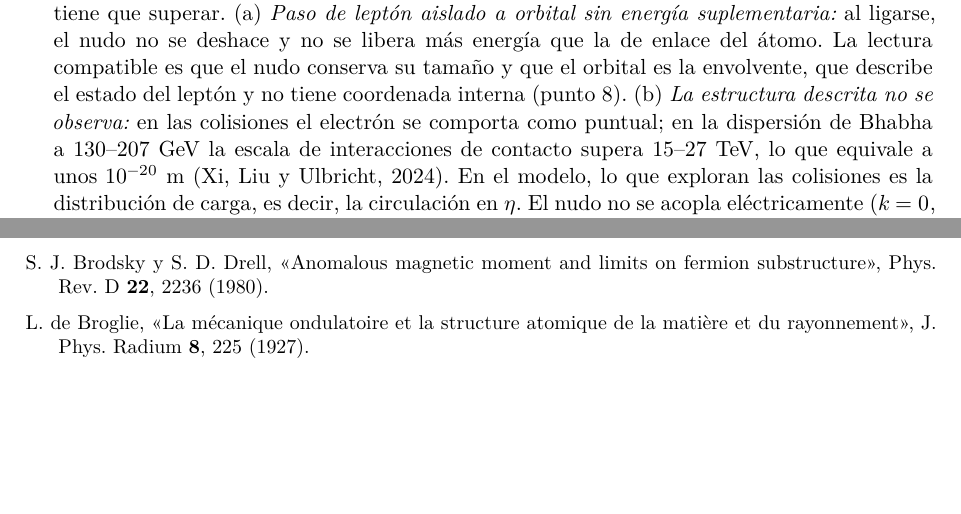
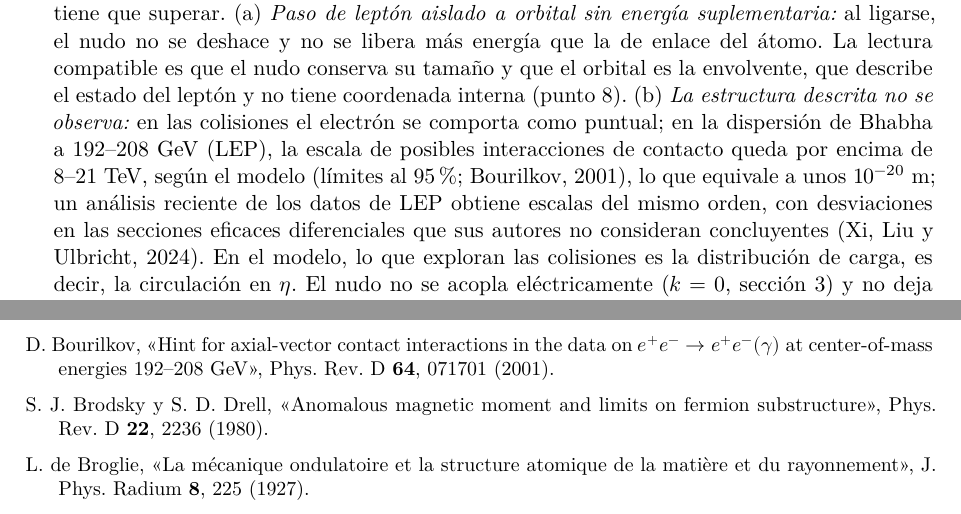
Before and after one commit to ernestoLopezG/leptones-en-el-hyle, a LaTeX paper (preprint/leptones_en_el_hyle.tex): two parts of pages 26 and 38 of 40, joined at a grey line, cut so that both start at the same text, the shorter picture padded with empty space. Compiled offline with XeLaTeX.

Commit message:
Bhabha: límites de Bourilkov 2001; Xi et al. 2024 da valores ajustados, no cotas
Co-Authored-By: Claude Opus 5.5 <noreply@anthropic.com>
Claude-Session: https://claude.ai/code/session_018XsoNVBcgYF62CjMFbACAb

```diff
--- a/preprint/leptones_en_el_hyle.tex
+++ b/preprint/leptones_en_el_hyle.tex
@@ -520,7 +520,7 @@ Dieciséis problemas sin resolver; el primero decide si el modelo explica la ano
 
 \item \label{ab:fusion}\textbf{Por qué no se funden dos electrones.} En la energía de Faddeev--Skyrme dos nudos de $Q=1$ que se funden en uno de $Q=2$ liberan energía, del orden del 18~\% de la del nudo ($E\propto Q^{3/4}$; Sutcliffe, 2007). Un objeto estable con carga $2e$ se habría observado, así que la fusión tiene que estar prohibida \st{D + dato experimental}. En el modelo la ganancia es despreciable, porque la energía del nudo es casi nula ($\lesssim10$~eV, de modo que la fusión liberaría $\lesssim2$~eV), mientras que juntar las dos circulaciones en la región de un nudo, de radio $\sqrt3\,\xi_0$, cuesta por la repulsión eléctrica unos $\alpha\hbar c/(\sqrt3\,\xi_0)\approx4$~keV (sección~\ref{sec:arrastre}). La fusión está prohibida con un margen de tres órdenes de magnitud \st{H, estimación de escala}. A eso se suma la exclusión entre espinores, cuyo cálculo falta \st{A}. (No es el par de Cooper: este tiene enlace de meV, tamaño de 100~nm a 1~$\mu$m y solo existe en un sólido; en el modelo sería, en todo caso, dos nudos $Q=1$ débilmente ligados a distancia, sin fundirse \st{H}.)
 
-\item \label{ab:condiciones}\textbf{Condiciones que el modelo debe cumplir.} No son postulados sino pruebas que el modelo tiene que superar. (a)~\emph{Paso de leptón aislado a orbital sin energía suplementaria:} al ligarse, el nudo no se deshace y no se libera más energía que la de enlace del átomo. La lectura compatible es que el nudo conserva su tamaño y que el orbital es la envolvente, que describe el estado del leptón y no tiene coordenada interna (punto~\ref{ab:ancla}). (b)~\emph{La estructura descrita no se observa:} en las colisiones el electrón se comporta como puntual; en la dispersión de Bhabha a 130--207~GeV la escala de interacciones de contacto supera 15--27~TeV, lo que equivale a unos $10^{-20}$~m (Xi, Liu y Ulbricht, 2024). En el modelo, lo que exploran las colisiones es la distribución de carga, es decir, la circulación en $\eta$. El nudo no se acopla eléctricamente ($k=0$, sección~\ref{sec:arrastre}) y no deja huella en la dispersión. La única escala que aparece en las extendidas, $\xi_0$, es la del temblor de Dirac, que ya forma parte de la ecuación reducida y de su término de Darwin; no es una estructura añadida, y por eso no entra en conflicto con estas cotas (Brodsky y Drell, 1980) \st{D, dada la sección~\ref{sec:arrastre}}. Lo que falta \st{A}: comprobar que el factor de forma de la circulación es el de una carga puntual de Dirac hasta momentos transferidos muy altos. El valor de la carga lo fija la interfaz y no el nudo: la carga del electrón y la del protón coinciden en valor absoluto mejor que una parte en $10^{21}$ (Bressi et al., 2011), algo que solo puede salir de un rasgo geométrico fijo, como una interfaz, y no de una textura cuyo tamaño y energía cambian con el estado (reformulación del postulado~5).
+\item \label{ab:condiciones}\textbf{Condiciones que el modelo debe cumplir.} No son postulados sino pruebas que el modelo tiene que superar. (a)~\emph{Paso de leptón aislado a orbital sin energía suplementaria:} al ligarse, el nudo no se deshace y no se libera más energía que la de enlace del átomo. La lectura compatible es que el nudo conserva su tamaño y que el orbital es la envolvente, que describe el estado del leptón y no tiene coordenada interna (punto~\ref{ab:ancla}). (b)~\emph{La estructura descrita no se observa:} en las colisiones el electrón se comporta como puntual; en la dispersión de Bhabha a 192--208~GeV (LEP), la escala de posibles interacciones de contacto queda por encima de 8--21~TeV, según el modelo (límites al 95~\%; Bourilkov, 2001), lo que equivale a unos $10^{-20}$~m; un análisis reciente de los datos de LEP obtiene escalas del mismo orden, con desviaciones en las secciones eficaces diferenciales que sus autores no consideran concluyentes (Xi, Liu y Ulbricht, 2024). En el modelo, lo que exploran las colisiones es la distribución de carga, es decir, la circulación en $\eta$. El nudo no se acopla eléctricamente ($k=0$, sección~\ref{sec:arrastre}) y no deja huella en la dispersión. La única escala que aparece en las extendidas, $\xi_0$, es la del temblor de Dirac, que ya forma parte de la ecuación reducida y de su término de Darwin; no es una estructura añadida, y por eso no entra en conflicto con estas cotas (Brodsky y Drell, 1980) \st{D, dada la sección~\ref{sec:arrastre}}. Lo que falta \st{A}: comprobar que el factor de forma de la circulación es el de una carga puntual de Dirac hasta momentos transferidos muy altos. El valor de la carga lo fija la interfaz y no el nudo: la carga del electrón y la del protón coinciden en valor absoluto mejor que una parte en $10^{21}$ (Bressi et al., 2011), algo que solo puede salir de un rasgo geométrico fijo, como una interfaz, y no de una textura cuyo tamaño y energía cambian con el estado (reformulación del postulado~5).
 
 \item \label{ab:ancla}\textbf{El nudo como ancla del leptón \st{H}.} Las ecuaciones de la envolvente son iguales en todos los puntos del espacio y nada en ellas dice dónde está un leptón aislado; el nudo del director, estable y con centro, puede hacer de ancla. El electrón tendría dos partes. (1)~El nudo, pequeño: marca el centro y el eje del espín; dentro de él el potencial es constante, y la carga queda en su borde, a $\sqrt3\,\xi_0$, que es la región que recorre el temblor de Dirac (punto~\ref{ab:escala}). (2)~El campo: la circulación secundaria del hyle, no autosostenida, que cae como $1/r$ (sección~\ref{sec:arrastre}); el momento magnético de largo alcance procede de la circulación cargada, no del director. En un orbital~s, el nudo se mueve por la envolvente, con probabilidad $|\Psi|^2$ de encontrarlo en cada sitio, sin necesidad de expandirse (punto~\ref{ab:condiciones}). Precedentes: la carga como $e|\Psi|^2$ es la interpretación original de Schrödinger (1926), abandonada porque la nube se repelería a sí misma; aquí no ocurre, porque la carga está donde está el nudo y $|\Psi|^2$ es la probabilidad de encontrarlo, y un campo simétrico no empuja a su fuente (postulado~8). Un centro que se mueve de forma irregular con distribución $|\Psi|^2$ es la mecánica estocástica de Nelson (1966); el ruido podrían darlo las fluctuaciones del hyle cerca del punto tricrítico. Problemas abiertos \st{A}: (i)~la ley que guía el nudo dentro de la envolvente; (ii)~por qué un detector encuentra siempre la carga entera en un punto (el problema de la medida en el modelo); (iii)~con dos partículas entrelazadas, el movimiento de cada nudo dependería del otro (punto~\ref{ab:entrelazamiento}). Si el nudo sigue exactamente la distribución $|\Psi|^2$, el resultado es indistinguible de la mecánica cuántica estándar; el modelo ganaría una imagen física de lo que es una partícula, no observables nuevos.
 
@@ -761,6 +761,7 @@ Términos propios del trabajo, con el equivalente estándar más cercano cuando
 \item V. Bjerknes, \emph{Fields of Force}, Columbia University Press (1906).
 \item J.~J. Bollinger, D.~J. Heinzen, W.~M. Itano, S.~L. Gilbert y D.~J. Wineland, «Test of the linearity of quantum mechanics by rf spectroscopy of the ${}^9$Be$^+$ ground state», Phys. Rev. Lett. \textbf{63}, 1031 (1989).
 \item G. Bressi et al., «Testing the neutrality of matter by acoustic means in a spherical resonator», Phys. Rev. A \textbf{83}, 052101 (2011).
+\item D. Bourilkov, «Hint for axial-vector contact interactions in the data on $e^+e^-\to e^+e^-(\gamma)$ at center-of-mass energies 192--208~GeV», Phys. Rev. D \textbf{64}, 071701 (2001).
 \item S.~J. Brodsky y S.~D. Drell, «Anomalous magnetic moment and limits on fermion substructure», Phys. Rev. D \textbf{22}, 2236 (1980).
 \item L. de~Broglie, «La mécanique ondulatoire et la structure atomique de la matière et du rayonnement», J. Phys. Radium \textbf{8}, 225 (1927).
 \item J. Collins, A. Perez, D. Sudarsky, L. Urrutia y H. Vucetich, «Lorentz invariance and quantum gravity: an additional fine-tuning problem?», Phys. Rev. Lett. \textbf{93}, 191301 (2004).
```
Also changed, not shown: preprint/leptones_en_el_hyle.pdf.
